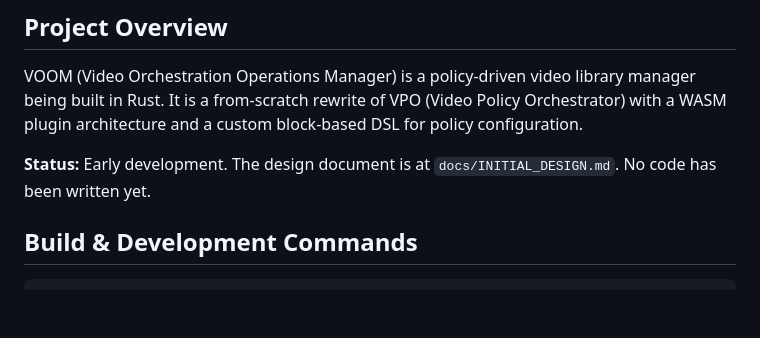
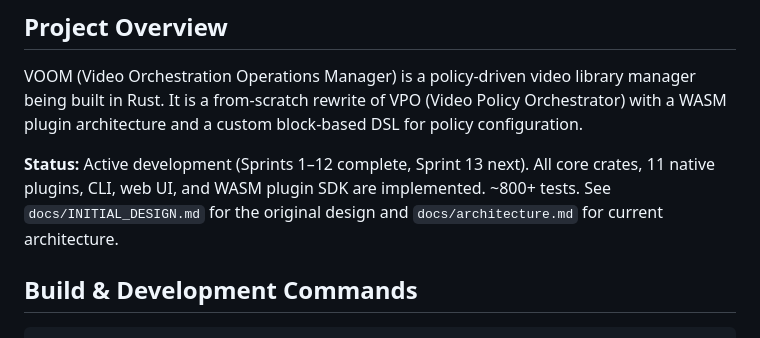
Before and after one commit to randomparity/voom, a Markdown page: CLAUDE.md, the part around the change. GitHub-like rendering; blank space fills up the shorter version.

```diff
--- a/CLAUDE.md
+++ b/CLAUDE.md
@@ -6,7 +6,7 @@ This file provides guidance to Claude Code (claude.ai/code) when working with co
 
 VOOM (Video Orchestration Operations Manager) is a policy-driven video library manager being built in Rust. It is a from-scratch rewrite of VPO (Video Policy Orchestrator) with a WASM plugin architecture and a custom block-based DSL for policy configuration.
 
-**Status:** Early development. The design document is at `docs/INITIAL_DESIGN.md`. No code has been written yet.
+**Status:** Active development (Sprints 1–12 complete, Sprint 13 next). All core crates, 11 native plugins, CLI, web UI, and WASM plugin SDK are implemented. ~800+ tests. See `docs/INITIAL_DESIGN.md` for the original design and `docs/architecture.md` for current architecture.
 
 ## Build & Development Commands
 
```
Also changed, not shown: docs/architecture.md (+13 -13 lines).
